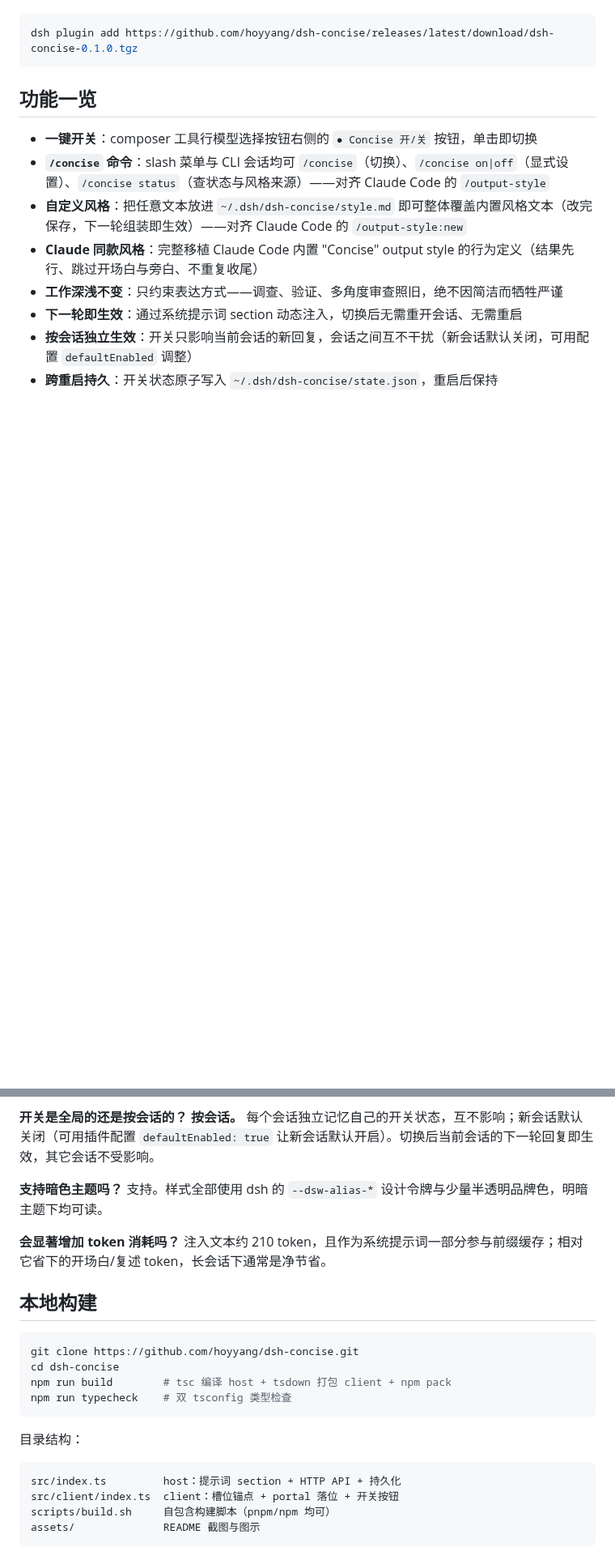
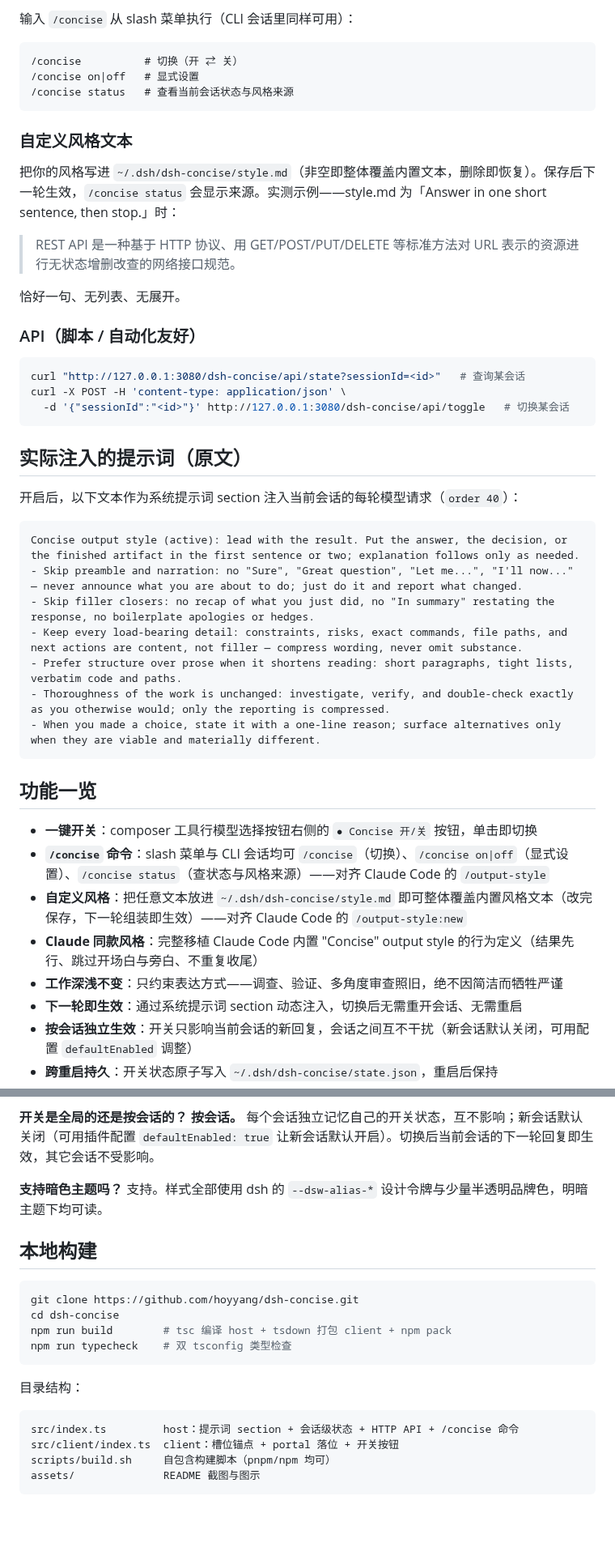
Before and after one commit to hoyyang/dsh-concise, a Markdown page: README.md, 2 parts joined by grey strips. Shown at 81% size. GitHub-like rendering; blank space fills up the shorter version.

````diff
--- a/README.md
+++ b/README.md
@@ -29,6 +57,39 @@ dsh plugin add dsh-concise           # npm 包
+输入 `/concise` 从 slash 菜单执行（CLI 会话里同样可用）：
+
+```text
+/concise          # 切换（开 ⇄ 关）
+/concise on|off   # 显式设置
+/concise status   # 查看当前会话状态与风格来源
+```
+
+### 自定义风格文本
+
+把你的风格写进 `~/.dsh/dsh-concise/style.md`（非空即整体覆盖内置文本，删除即恢复）。保存后下一轮生效，`/concise status` 会显示来源。实测示例——style.md 为「Answer in one short sentence, then stop.」时：
+
+> REST API 是一种基于 HTTP 协议、用 GET/POST/PUT/DELETE 等标准方法对 URL 表示的资源进行无状态增删改查的网络接口规范。
+
+恰好一句、无列表、无展开。
+
+### API（脚本 / 自动化友好）
 
 ```sh
-dsh plugin add https://github.com/hoyyang/dsh-concise/releases/latest/download/dsh-concise-0.1.0.tgz
+curl "http://127.0.0.1:3080/dsh-concise/api/state?sessionId=<id>"   # 查询某会话
+curl -X POST -H 'content-type: application/json' \
+  -d '{"sessionId":"<id>"}' http://127.0.0.1:3080/dsh-concise/api/toggle   # 切换某会话
+```
+
+## 实际注入的提示词（原文）
+
+开启后，以下文本作为系统提示词 section 注入当前会话的每轮模型请求（`order 40`）：
+
+```text
+Concise output style (active): lead with the result. Put the answer, the decision, or the finished artifact in the first sentence or two; explanation follows only as needed.
+- Skip preamble and narration: no "Sure", "Great question", "Let me...", "I'll now..." — never announce what you are about to do; just do it and report what changed.
+- Skip filler closers: no recap of what you just did, no "In summary" restating the response, no boilerplate apologies or hedges.
+- Keep every load-bearing detail: constraints, risks, exact commands, file paths, and next actions are content, not filler — compress wording, never omit substance.
+- Prefer structure over prose when it shortens reading: short paragraphs, tight lists, verbatim code and paths.
+- Thoroughness of the work is unchanged: investigate, verify, and double-check exactly as you otherwise would; only the reporting is compressed.
+- When you made a choice, state it with a one-line reason; surface alternatives only when they are viable and materially different.
 ```
 
 ## 功能一览
@@ -216,9 +180,6 @@ curl -X POST -H 'content-type: application/json' \
 **支持暗色主题吗？**
 支持。样式全部使用 dsh 的 `--dsw-alias-*` 设计令牌与少量半透明品牌色，明暗主题下均可读。
 
-**会显著增加 token 消耗吗？**
-注入文本约 210 token，且作为系统提示词一部分参与前缀缓存；相对它省下的开场白/复述 token，长会话下通常是净节省。
-
 ## 本地构建
 
 ```sh
@@ -231,7 +192,7 @@ npm run typecheck    # 双 tsconfig 类型检查
 目录结构：
 
 ```text
-src/index.ts         host：提示词 section + HTTP API + 持久化
+src/index.ts         host：提示词 section + 会话级状态 + HTTP API + /concise 命令
 src/client/index.ts  client：槽位锚点 + portal 落位 + 开关按钮
 scripts/build.sh     自包含构建脚本（pnpm/npm 均可）
 assets/              README 截图与图示
````
Also changed, not shown: other parts of README.md (+35 -104 lines), README.en.md (+24 -1 lines), assets/before-after-zh.png (added).
